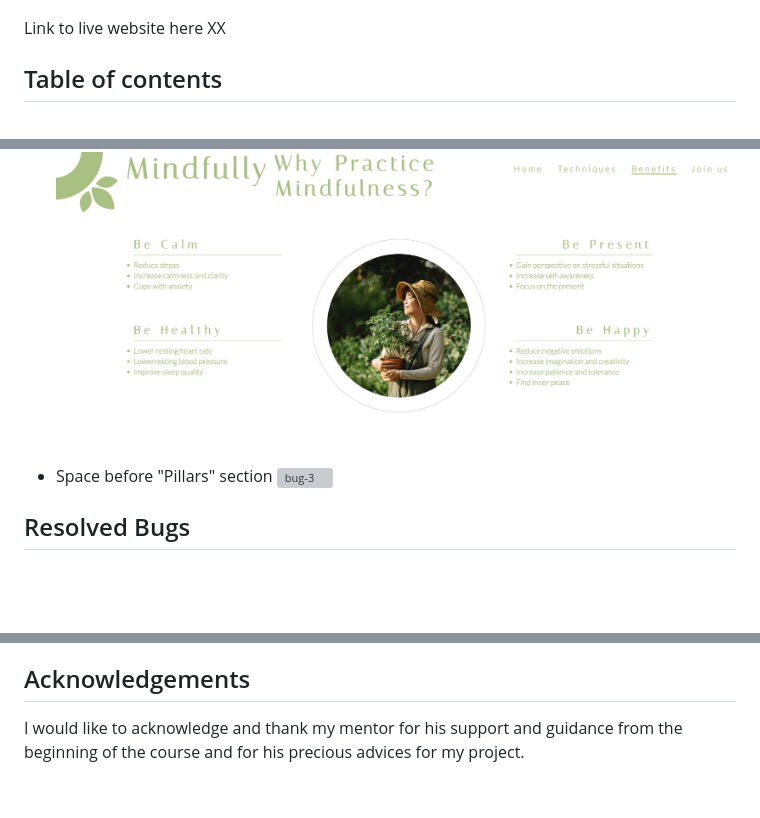
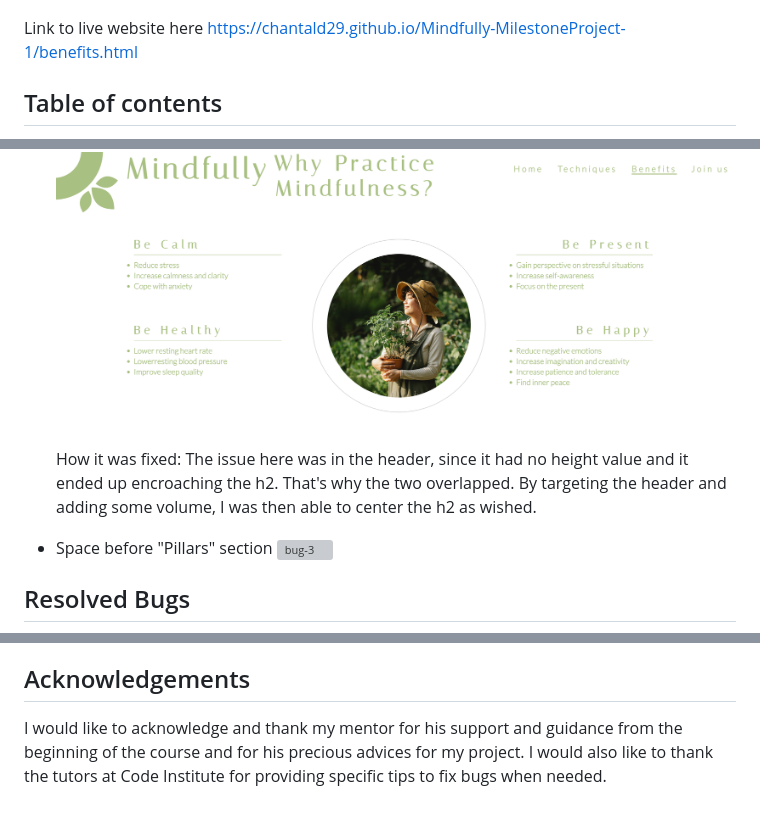
Before and after one commit to ChantalD29/Milestone-Project-1, a Markdown page: README.md, 3 parts joined by grey strips. Rendered like a GitHub page; blank space fills up the shorter version; grey boxes are pictures that could not be loaded.

Commit message:
Add bug description to Readme and image

```diff
--- a/README.md
+++ b/README.md
@@ -1,6 +1,6 @@
 ![Alt text](/assets/images/Mindfully%20and%20logo.png)
 
-Link to live website here XX
+Link to live website here https://chantald29.github.io/Mindfully-MilestoneProject-1/benefits.html
 
 ## Table of contents
 - [Introduction](#introduction)
@@ -104,6 +104,8 @@ HTML and CSS were used to develop this website.
 ## Known Bugs/Issues
 - Benefits page
 ![bug-1](/assets/images/Bug-1.png)
+How it was fixed:
+The issue here was in the header, since it had no height value and it ended up encroaching the h2. That's why the two overlapped. By targeting the header and adding some volume, I was then able to center the h2 as wished.
 
 - Space before "Pillars" section
 ![bug-3](/assets/images/Bug-3.png)
@@ -166,4 +168,4 @@ Kera-cudmore/readme-examples https://github.com/kera-cudmore/readme-examples and
 - https://www.youtube.com/watch?v=XbYJ4VlhSnY
 
 ## Acknowledgements
-I would like to acknowledge and thank my mentor for his support and guidance from the beginning of the course and for his precious advices for my project.
+I would like to acknowledge and thank my mentor for his support and guidance from the beginning of the course and for his precious advices for my project. I would also like to thank the tutors at Code Institute for providing specific tips to fix bugs when needed.
```
